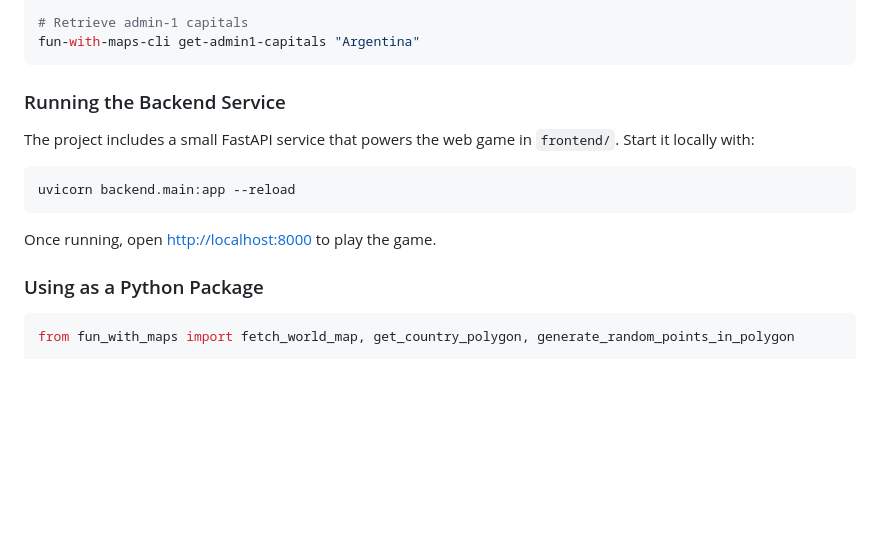
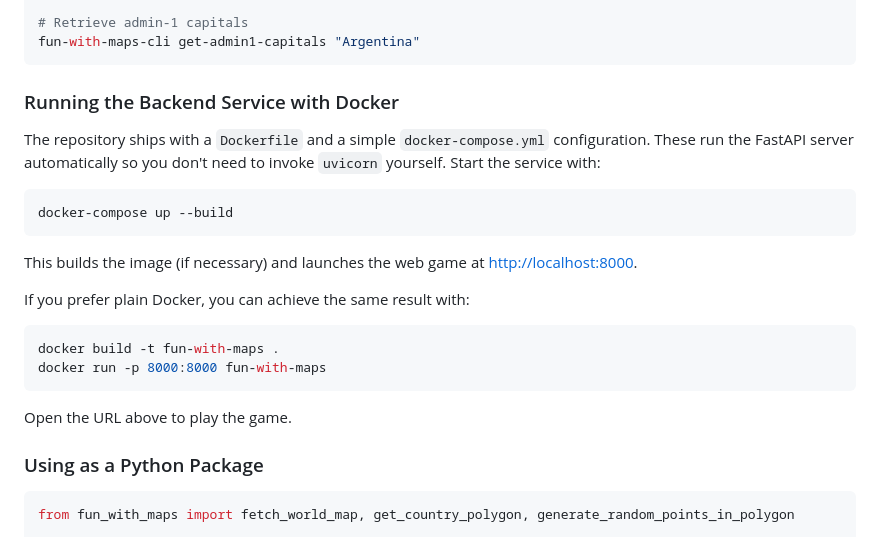
Before and after one commit to curcio/fun-with-maps, a Markdown page: README.md, the part around the change. GitHub-like rendering; blank space fills up the shorter version.

Commit message:
docs: add docker instructions

````diff
--- a/README.md
+++ b/README.md
@@ -87,16 +87,27 @@ fun-with-maps-cli list-countries world.geojson
 fun-with-maps-cli get-admin1-capitals "Argentina"
 ```
 
-### Running the Backend Service
+### Running the Backend Service with Docker
 
-The project includes a small FastAPI service that powers the web game in
-`frontend/`. Start it locally with:
+The repository ships with a `Dockerfile` and a simple `docker-compose.yml`
+configuration. These run the FastAPI server automatically so you don't need to
+invoke `uvicorn` yourself. Start the service with:
 
 ```bash
-uvicorn backend.main:app --reload
+docker-compose up --build
 ```
 
-Once running, open <http://localhost:8000> to play the game.
+This builds the image (if necessary) and launches the web game at
+<http://localhost:8000>.
+
+If you prefer plain Docker, you can achieve the same result with:
+
+```bash
+docker build -t fun-with-maps .
+docker run -p 8000:8000 fun-with-maps
+```
+
+Open the URL above to play the game.
 
 ### Using as a Python Package
 
````
